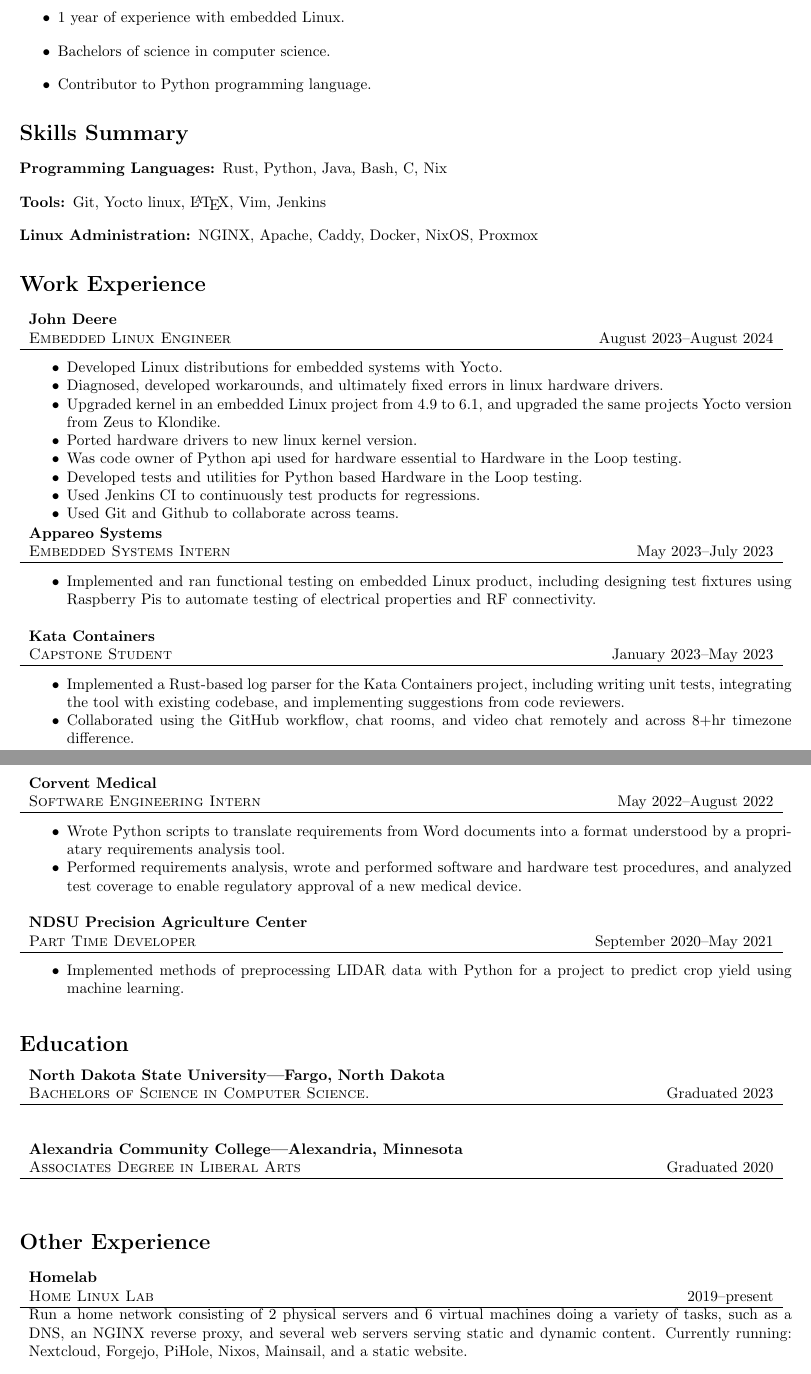
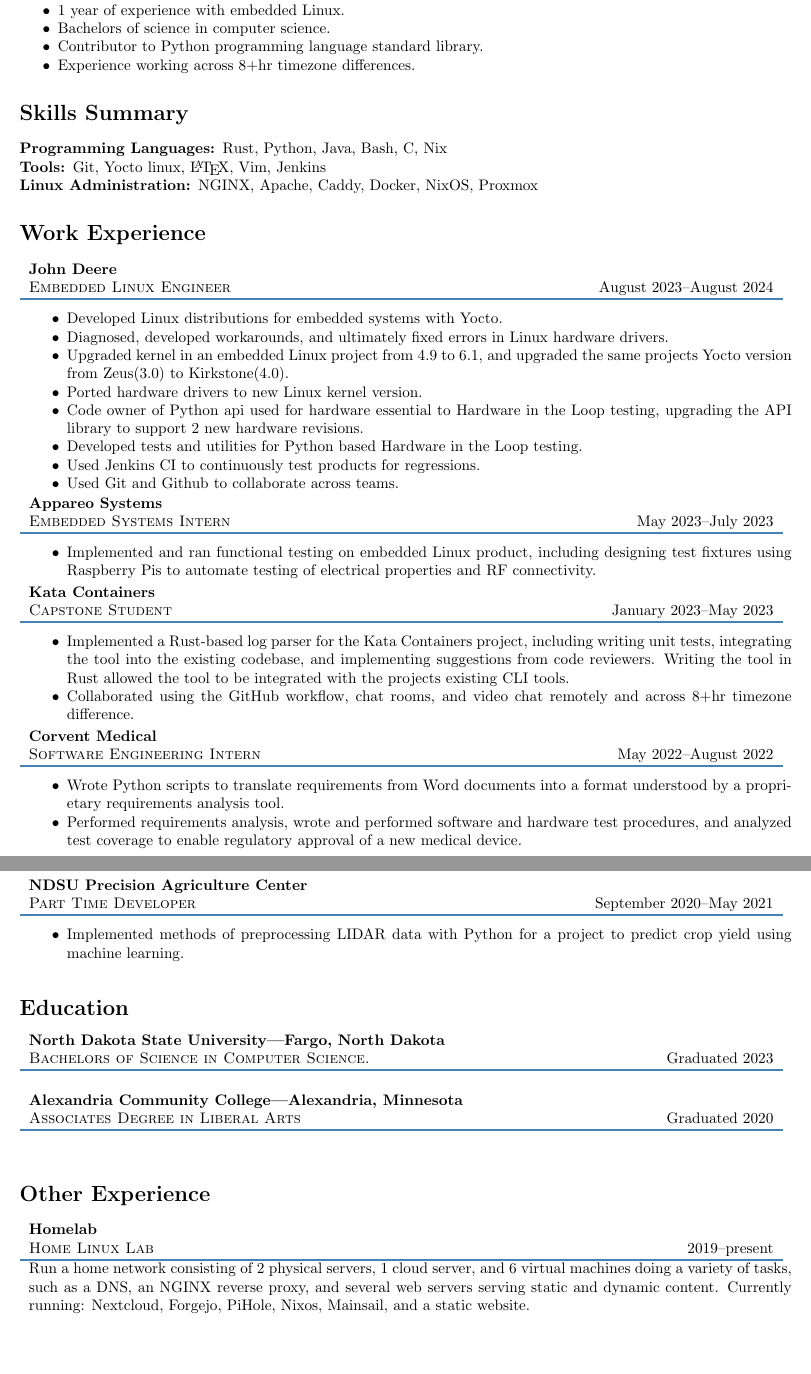
Before and after one commit to gabevenberg/resume, a LaTeX CV (resume.tex): two parts of pages 1 and 2 of 2, joined at a grey line, cut so that both start at the same text, the shorter picture padded with empty space. Compiled offline with pdfLaTeX.

Commit message:
Final product (for now).

```diff
--- a/resume.tex
+++ b/resume.tex
@@ -19,8 +25,8 @@
 % format two pieces of text, one left aligned and one right aligned
 \newcommand{\experience}[4]{
     \begin{tabularx}{\textwidth}{L R}
-        \multicolumn{2}{p{\textwidth}}{\textbf{\color{companycolor}#1}}\\
-        \textsc{\color{positioncolor}#2} & #3 \\
+        \multicolumn{2}{p{\textwidth}}{\textbf{#1}}\\
+        \textsc{#2} & #3 \\
         \hline
         \multicolumn{2}{p{\textwidth}}{#4}
     \end{tabularx}
@@ -43,7 +49,8 @@
     \item 2 years of experience as a software engineer
     \item 1 year of experience with embedded Linux.
     \item Bachelors of science in computer science.
-    \item Contributor to Python programming language.
+    \item Contributor to Python programming language standard library.
+    \item Experience working across 8+hr timezone differences.
 \end{itemize}
 
 \section*{Skills Summary}
@@ -62,10 +69,10 @@
     {
         \begin{itemize}
             \item Developed Linux distributions for embedded systems with Yocto.
-            \item Diagnosed, developed workarounds, and ultimately fixed errors in linux hardware drivers.
-            \item Upgraded kernel in an embedded Linux project from 4.9 to 6.1, and upgraded the same projects Yocto version from Zeus to Klondike.
-            \item Ported hardware drivers to new linux kernel version.
-            \item Was code owner of Python api used for hardware essential to Hardware in the Loop testing.
+            \item Diagnosed, developed workarounds, and ultimately fixed errors in Linux hardware drivers.
+            \item Upgraded kernel in an embedded Linux project from 4.9 to 6.1, and upgraded the same projects Yocto version from Zeus(3.0) to Kirkstone(4.0).
+            \item Ported hardware drivers to new Linux kernel version.
+            \item Code owner of Python api used for hardware essential to Hardware in the Loop testing, upgrading the API library to support 2 new hardware revisions.
             \item Developed tests and utilities for Python based Hardware in the Loop testing.
             \item Used Jenkins CI to continuously test products for regressions.
             \item Used Git and Github to collaborate across teams.
@@ -89,8 +96,9 @@
         {
             \begin{itemize}
                 \item Implemented a Rust-based log parser for the Kata Containers project,
-                    including writing unit tests, integrating the tool with existing codebase,
+                    including writing unit tests, integrating the tool into the existing codebase,
                     and implementing suggestions from code reviewers.
+                    Writing the tool in Rust allowed the tool to be integrated with the projects existing CLI tools.
                 \item Collaborated using the GitHub workflow, chat rooms,
                     and video chat remotely and across 8+hr timezone difference.
             \end{itemize}
@@ -103,7 +111,7 @@
         {
             \begin{itemize}
                 \item Wrote Python scripts to translate requirements from Word documents into a
-                    format understood by a propriatary requirements analysis tool.
+                    format understood by a proprietary requirements analysis tool.
                 \item Performed requirements analysis, wrote and performed software and hardware test procedures,
                     and analyzed test coverage to enable regulatory approval of a new medical device.
             \end{itemize}
@@ -162,7 +170,7 @@
         {Home Linux Lab}
         {2019--present}
         {
-            Run a home network consisting of 2 physical servers and 6 virtual machines doing a variety of tasks,
+            Run a home network consisting of 2 physical servers, 1 cloud server, and 6 virtual machines doing a variety of tasks,
             such as a DNS, an NGINX reverse proxy, and several web servers serving static and dynamic content.
             Currently running: Nextcloud, Forgejo, PiHole, Nixos, Mainsail, and a static website.
         }
```
Also changed, not shown: resume.tex (12 more changed lines).
